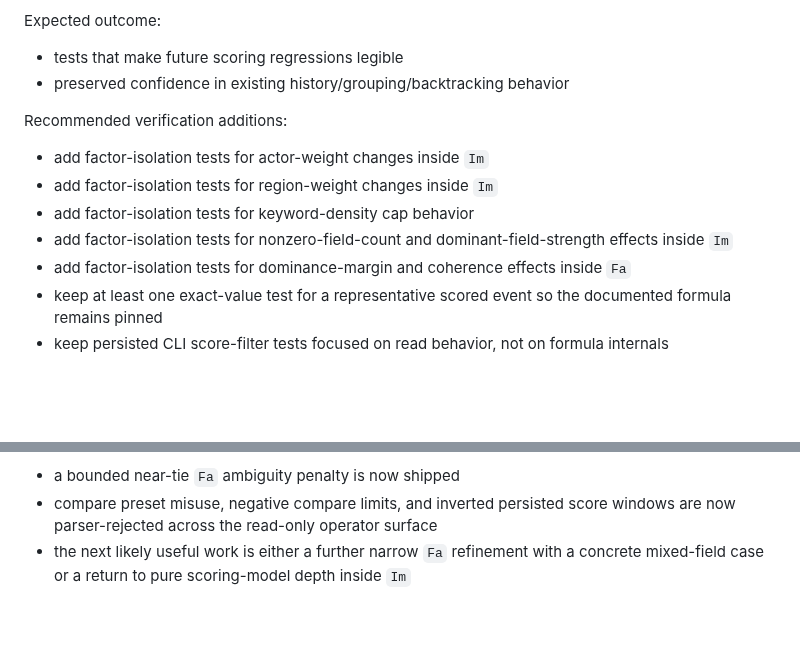
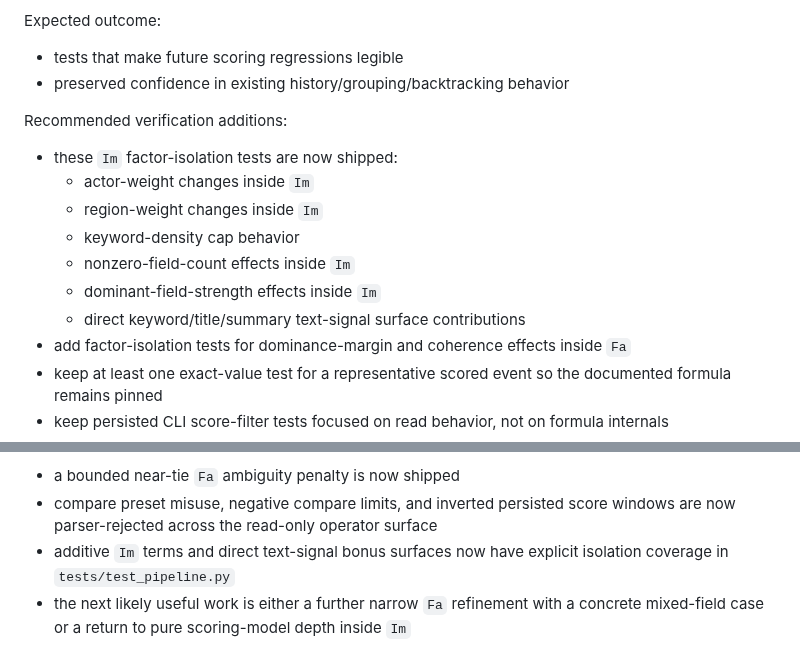
Before and after one commit to VKKKV/tianji, a Markdown page: DEV_PLAN.md, 2 parts joined by grey strips. GitHub-like rendering; blank space fills up the shorter version.

Commit message:
refresh scoring roadmap notes

```diff
--- a/DEV_PLAN.md
+++ b/DEV_PLAN.md
@@ -387,11 +387,13 @@ Expected outcome:
 
 Recommended verification additions:
 
-- add factor-isolation tests for actor-weight changes inside `Im`
-- add factor-isolation tests for region-weight changes inside `Im`
-- add factor-isolation tests for keyword-density cap behavior
-- add factor-isolation tests for nonzero-field-count and dominant-field-strength
-  effects inside `Im`
+- these `Im` factor-isolation tests are now shipped:
+  - actor-weight changes inside `Im`
+  - region-weight changes inside `Im`
+  - keyword-density cap behavior
+  - nonzero-field-count effects inside `Im`
+  - dominant-field-strength effects inside `Im`
+  - direct keyword/title/summary text-signal surface contributions
 - add factor-isolation tests for dominance-margin and coherence effects inside
   `Fa`
 - keep at least one exact-value test for a representative scored event so the
@@ -741,6 +743,8 @@ Current status after the first Candidate B slice:
 - a bounded near-tie `Fa` ambiguity penalty is now shipped
 - compare preset misuse, negative compare limits, and inverted persisted score
   windows are now parser-rejected across the read-only operator surface
+- additive `Im` terms and direct text-signal bonus surfaces now have explicit
+  isolation coverage in `tests/test_pipeline.py`
 - the next likely useful work is either a further narrow `Fa` refinement with a
   concrete mixed-field case or a return to pure scoring-model depth inside `Im`
 
```
